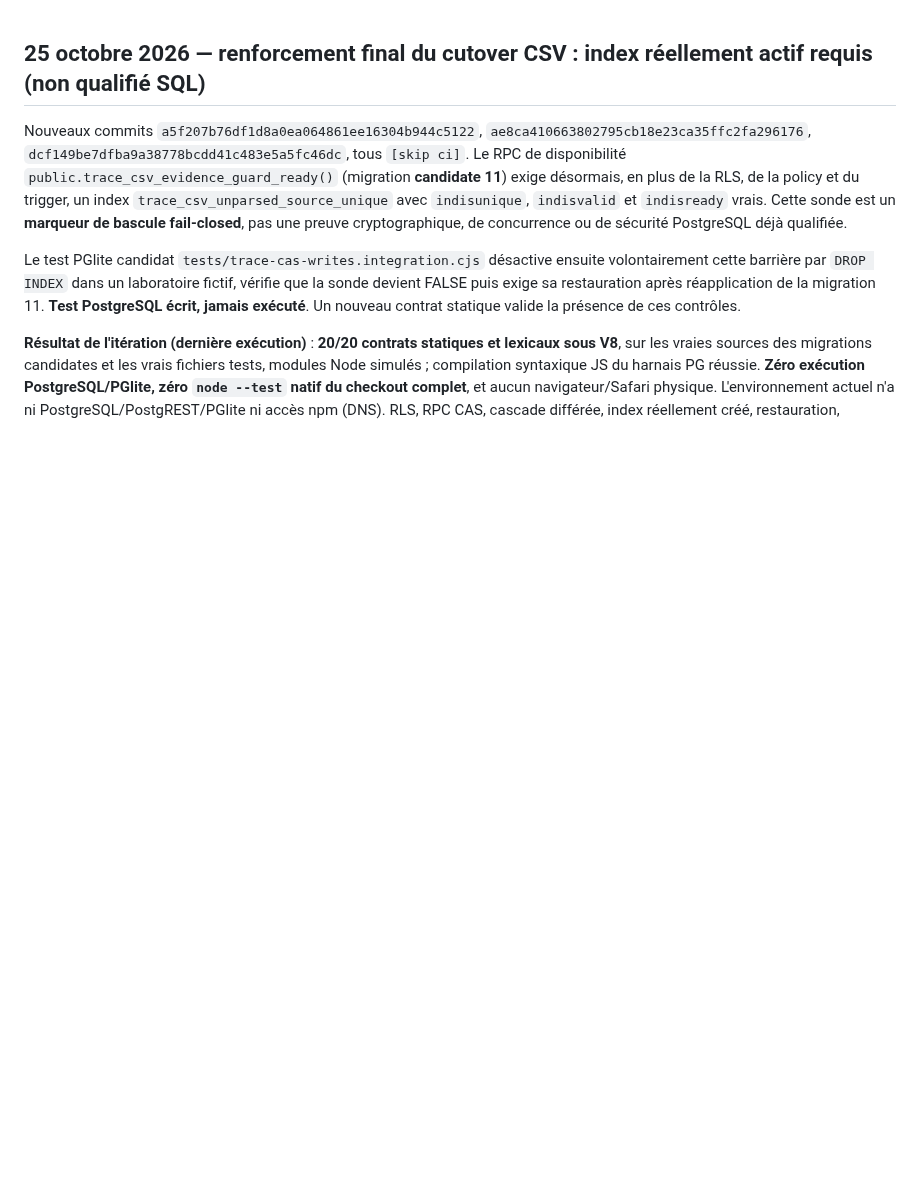
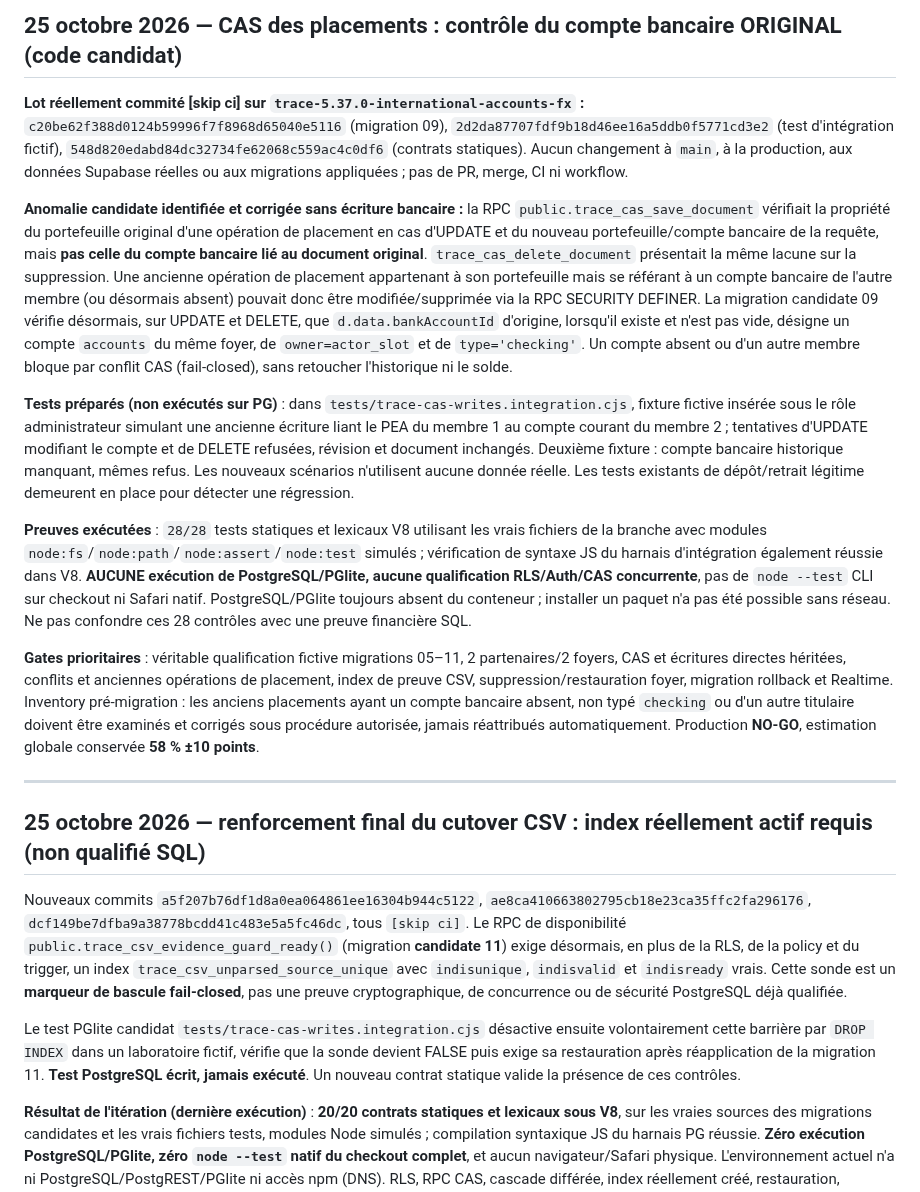
Before and after one commit to louisantoine78/Budget-duo, a Markdown page: docs/TRACE-5.37.0-HANDOFF.md, the part around the change. GitHub-like rendering; blank space fills up the shorter version.

Commit message:
docs(trace): record historical investment-bank CAS guard and PG qualification gap [skip ci]

```diff
--- a/docs/TRACE-5.37.0-HANDOFF.md
+++ b/docs/TRACE-5.37.0-HANDOFF.md
@@ -1,3 +1,17 @@
+## 25 octobre 2026 — CAS des placements : contrôle du compte bancaire ORIGINAL (code candidat)
+
+**Lot réellement commité [skip ci] sur `trace-5.37.0-international-accounts-fx` :** `c20be62f388d0124b59996f7f8968d65040e5116` (migration 09), `2d2da87707fdf9b18d46ee16a5ddb0f5771cd3e2` (test d'intégration fictif), `548d820edabd84dc32734fe62068c559ac4c0df6` (contrats statiques). Aucun changement à `main`, à la production, aux données Supabase réelles ou aux migrations appliquées ; pas de PR, merge, CI ni workflow.
+
+**Anomalie candidate identifiée et corrigée sans écriture bancaire :** la RPC `public.trace_cas_save_document` vérifiait la propriété du portefeuille original d'une opération de placement en cas d'UPDATE et du nouveau portefeuille/compte bancaire de la requête, mais **pas celle du compte bancaire lié au document original**. `trace_cas_delete_document` présentait la même lacune sur la suppression. Une ancienne opération de placement appartenant à son portefeuille mais se référant à un compte bancaire de l'autre membre (ou désormais absent) pouvait donc être modifiée/supprimée via la RPC SECURITY DEFINER. La migration candidate 09 vérifie désormais, sur UPDATE et DELETE, que `d.data.bankAccountId` d'origine, lorsqu'il existe et n'est pas vide, désigne un compte `accounts` du même foyer, de `owner=actor_slot` et de `type='checking'`. Un compte absent ou d'un autre membre bloque par conflit CAS (fail-closed), sans retoucher l'historique ni le solde.
+
+**Tests préparés (non exécutés sur PG)** : dans `tests/trace-cas-writes.integration.cjs`, fixture fictive insérée sous le rôle administrateur simulant une ancienne écriture liant le PEA du membre 1 au compte courant du membre 2 ; tentatives d'UPDATE modifiant le compte et de DELETE refusées, révision et document inchangés. Deuxième fixture : compte bancaire historique manquant, mêmes refus. Les nouveaux scénarios n'utilisent aucune donnée réelle. Les tests existants de dépôt/retrait légitime demeurent en place pour détecter une régression.
+
+**Preuves exécutées** : `28/28` tests statiques et lexicaux V8 utilisant les vrais fichiers de la branche avec modules `node:fs`/`node:path`/`node:assert`/`node:test` simulés ; vérification de syntaxe JS du harnais d'intégration également réussie dans V8. **AUCUNE exécution de PostgreSQL/PGlite, aucune qualification RLS/Auth/CAS concurrente**, pas de `node --test` CLI sur checkout ni Safari natif. PostgreSQL/PGlite toujours absent du conteneur ; installer un paquet n'a pas été possible sans réseau. Ne pas confondre ces 28 contrôles avec une preuve financière SQL.
+
+**Gates prioritaires** : véritable qualification fictive migrations 05–11, 2 partenaires/2 foyers, CAS et écritures directes héritées, conflits et anciennes opérations de placement, index de preuve CSV, suppression/restauration foyer, migration rollback et Realtime. Inventory pré-migration : les anciens placements ayant un compte bancaire absent, non typé `checking` ou d'un autre titulaire doivent être examinés et corrigés sous procédure autorisée, jamais réattribués automatiquement. Production **NO-GO**, estimation globale conservée **58 % ±10 points**.
+
+---
+
 ## 25 octobre 2026 — renforcement final du cutover CSV : index réellement actif requis (non qualifié SQL)
 
 Nouveaux commits `a5f207b76df1d8a0ea064861ee16304b944c5122`, `ae8ca410663802795cb18e23ca35ffc2fa296176`, `dcf149be7dfba9a38778bcdd41c483e5a5fc46dc`, tous `[skip ci]`. Le RPC de disponibilité `public.trace_csv_evidence_guard_ready()` (migration **candidate 11**) exige désormais, en plus de la RLS, de la policy et du trigger, un index `trace_csv_unparsed_source_unique` avec `indisunique`, `indisvalid` et `indisready` vrais. Cette sonde est un **marqueur de bascule fail-closed**, pas une preuve cryptographique, de concurrence ou de sécurité PostgreSQL déjà qualifiée.
```
